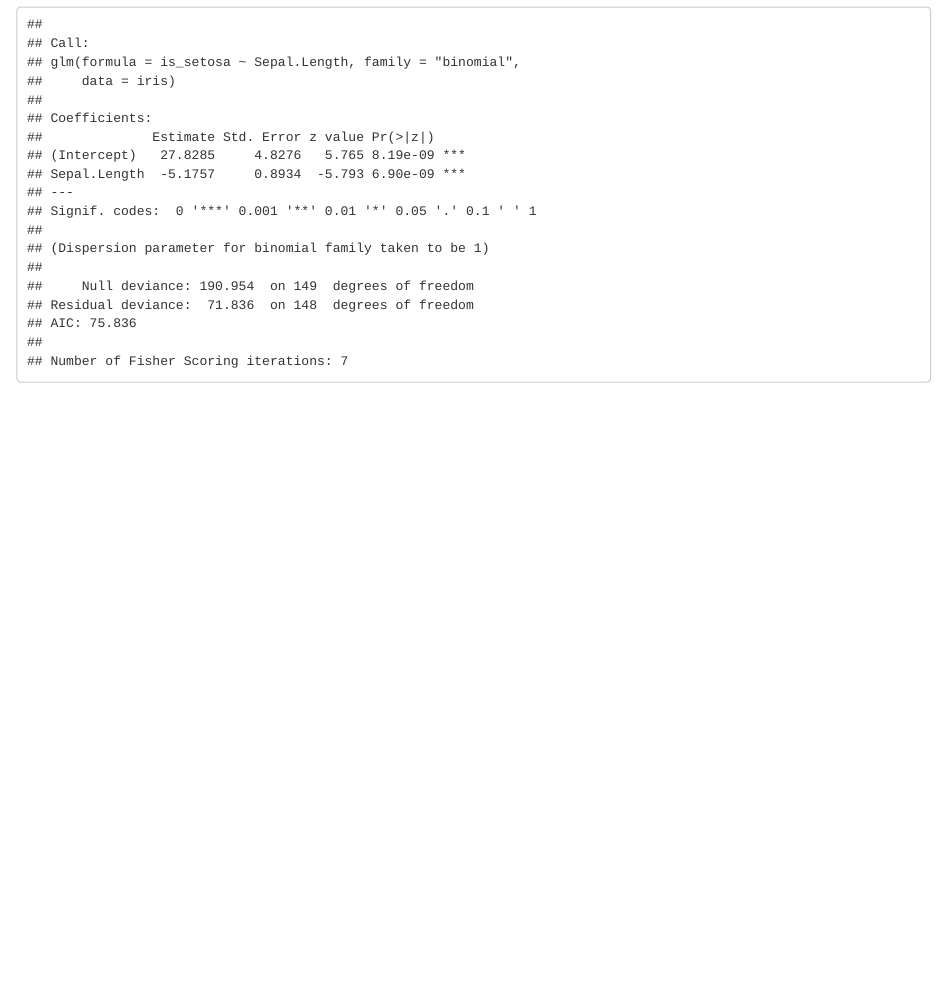
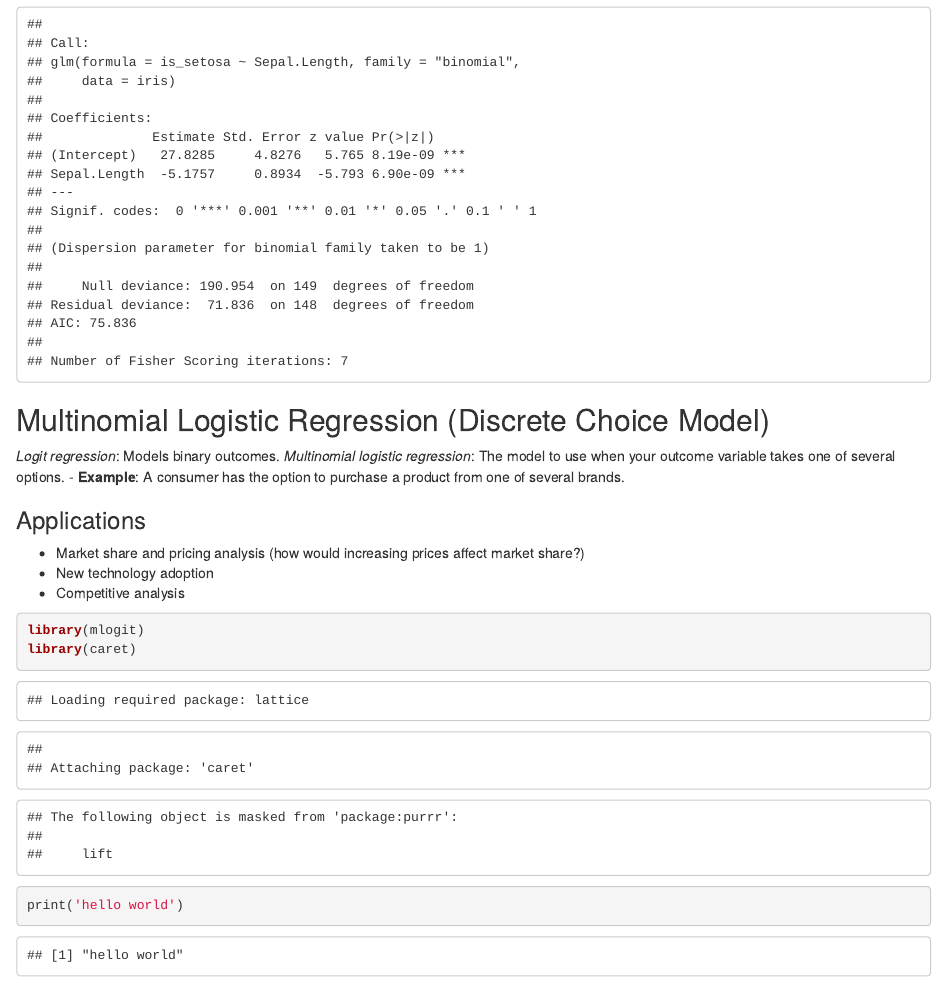
Before and after one commit to pmench/mrp-team, an R Markdown document (tutorial/tutorial.Rmd): the page in a window 1100 px wide, from 920 px down. Rendered offline with R 4.5, knitr and Pandoc, with nearby package versions.

Commit message:
Create tutorial Rmd file

````diff
--- a/tutorial/tutorial.Rmd
+++ b/tutorial/tutorial.Rmd
@@ -36,3 +36,20 @@ logistic_regression_model <- glm(is_setosa ~ Sepal.Length, data = iris, family =
 ```{r}
 summary(logistic_regression_model)
 ```
+## Multinomial Logistic Regression (Discrete Choice Model)
+
+*Logit regression*: Models binary outcomes.
+*Multinomial logistic regression*: The model to use when your outcome variable takes one of several options.
+- **Example**: A consumer has the option to purchase a product from one of several brands.
+
+### Applications
+- Market share and pricing analysis (how would increasing prices affect market share?)
+- New technology adoption
+- Competitive analysis
+
+```{r}
+library(mlogit)
+library(caret)
+print('hello world')
+
+```
````
